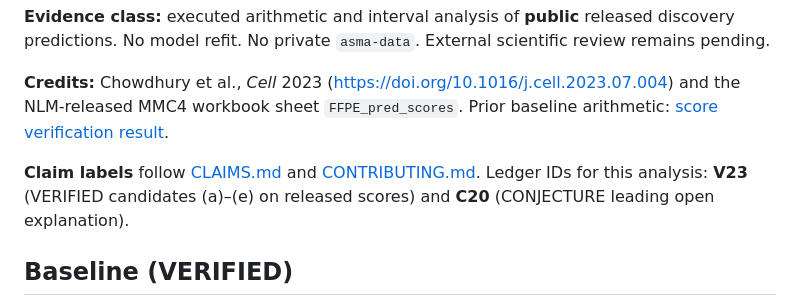
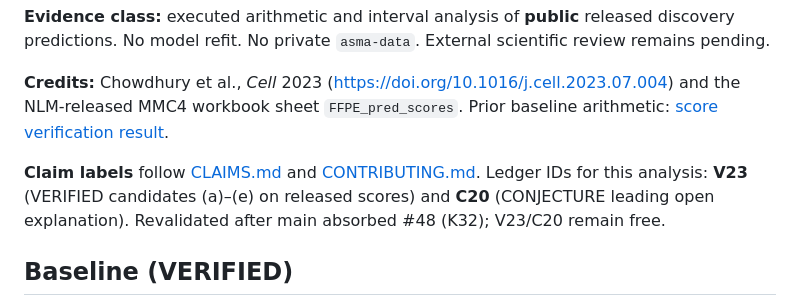
Before and after one commit to Foundation-0/project-asma, a Markdown page: docs/pilot-001-auc-discrepancy.md, the part around the change. Rendered like a GitHub page.

Commit message:
Note post-#48 claim-ID revalidation for V23/C20
Document that V23 and C20 were rechecked against main after Gate 0
(K32) landed, so the discrepancy ledger IDs stay free.

```diff
--- a/docs/pilot-001-auc-discrepancy.md
+++ b/docs/pilot-001-auc-discrepancy.md
@@ -10,7 +10,7 @@ sheet `FFPE_pred_scores`. Prior baseline arithmetic:
 [score verification result](pilot-001-score-verification-result.md).
 
 **Claim labels** follow [CLAIMS.md](../CLAIMS.md) and [CONTRIBUTING.md](../CONTRIBUTING.md).
-Ledger IDs for this analysis: **V23** (VERIFIED candidates (a)–(e) on released scores) and **C20** (CONJECTURE leading open explanation).
+Ledger IDs for this analysis: **V23** (VERIFIED candidates (a)–(e) on released scores) and **C20** (CONJECTURE leading open explanation). Revalidated after main absorbed #48 (K32); V23/C20 remain free.
 
 ## Baseline (VERIFIED)
 
```
